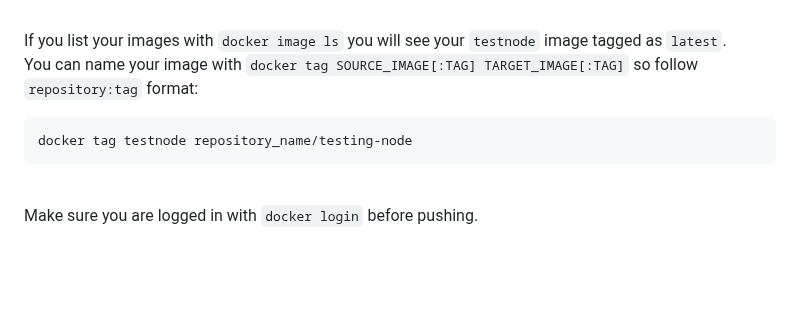
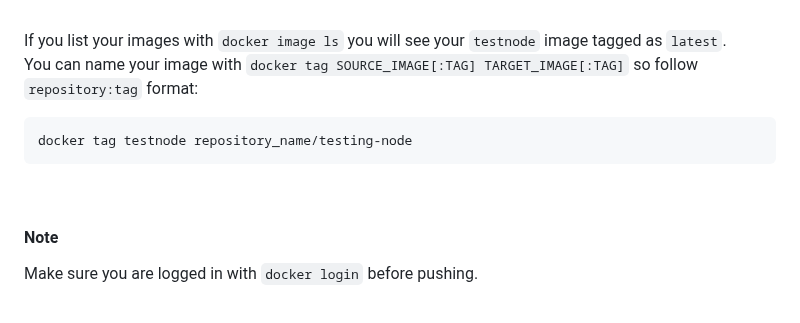
Before and after one commit to dinomite505/learning_docker, a Markdown page: dockerfile-build-nodejs/README.md, the part around the change. GitHub-like rendering; blank space fills up the shorter version.

````diff
--- a/dockerfile-build-nodejs/README.md
+++ b/dockerfile-build-nodejs/README.md
@@ -124,6 +124,7 @@ docker tag testnode repository_name/testing-node
 ```
 <br>
 
+#### Note
 Make sure you are logged in with `docker login` before pushing.
 
 <br>
````
